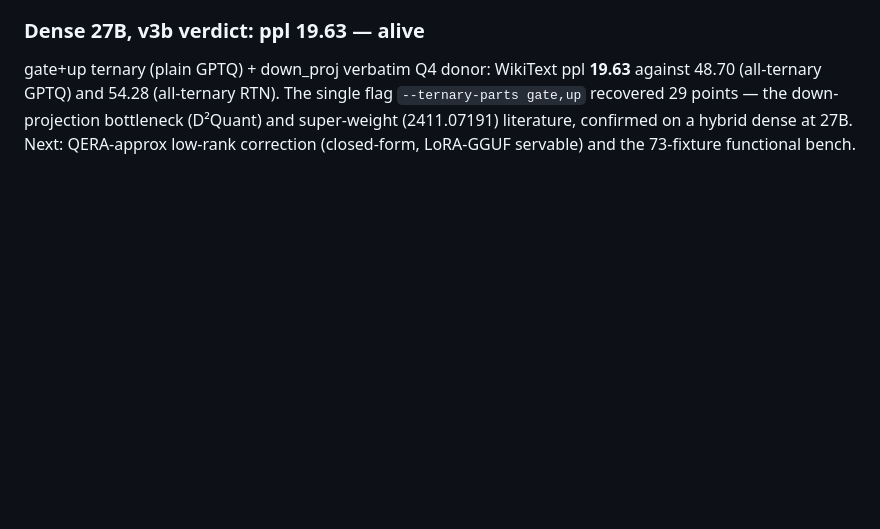
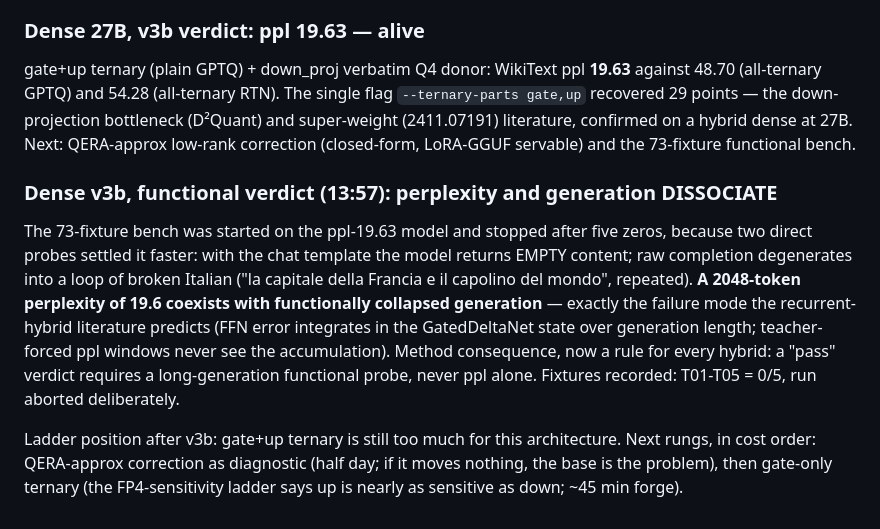
Before and after one commit to Anjielon/fucina, a Markdown page: docs/RESULTS.md, the part around the change. Drawn GitHub-style; blank space fills up the shorter version.

Commit message:
results: dense v3b functional verdict — ppl 19.6 with collapsed generation (GDN accumulation), fixtures aborted at 0/5; next rungs QERA-diagnostic then gate-only

```diff
--- a/docs/RESULTS.md
+++ b/docs/RESULTS.md
@@ -1192,3 +1192,23 @@ down-projection bottleneck (D²Quant) and super-weight (2411.07191)
 literature, confirmed on a hybrid dense at 27B. Next: QERA-approx low-rank
 correction (closed-form, LoRA-GGUF servable) and the 73-fixture functional
 bench.
+
+### Dense v3b, functional verdict (13:57): perplexity and generation DISSOCIATE
+
+The 73-fixture bench was started on the ppl-19.63 model and stopped after
+five zeros, because two direct probes settled it faster: with the chat
+template the model returns EMPTY content; raw completion degenerates into a
+loop of broken Italian ("la capitale della Francia e il capolino del mondo",
+repeated). **A 2048-token perplexity of 19.6 coexists with functionally
+collapsed generation** — exactly the failure mode the recurrent-hybrid
+literature predicts (FFN error integrates in the GatedDeltaNet state over
+generation length; teacher-forced ppl windows never see the accumulation).
+Method consequence, now a rule for every hybrid: a "pass" verdict requires
+a long-generation functional probe, never ppl alone. Fixtures recorded:
+T01-T05 = 0/5, run aborted deliberately.
+
+Ladder position after v3b: gate+up ternary is still too much for this
+architecture. Next rungs, in cost order: QERA-approx correction as
+diagnostic (half day; if it moves nothing, the base is the problem), then
+gate-only ternary (the FP4-sensitivity ladder says up is nearly as
+sensitive as down; ~45 min forge).
```
